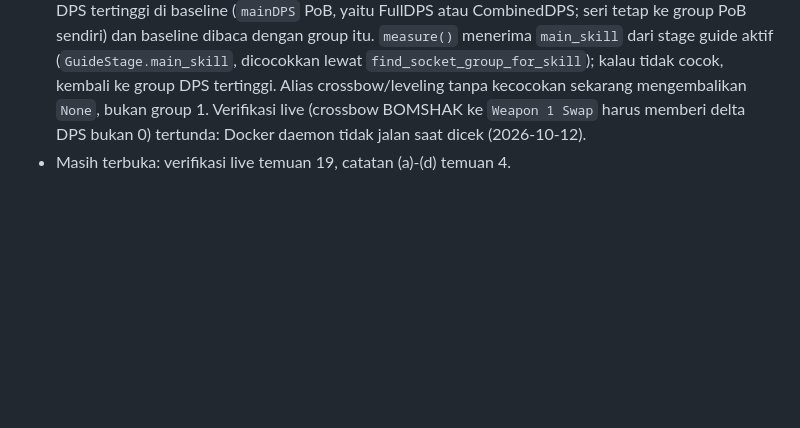
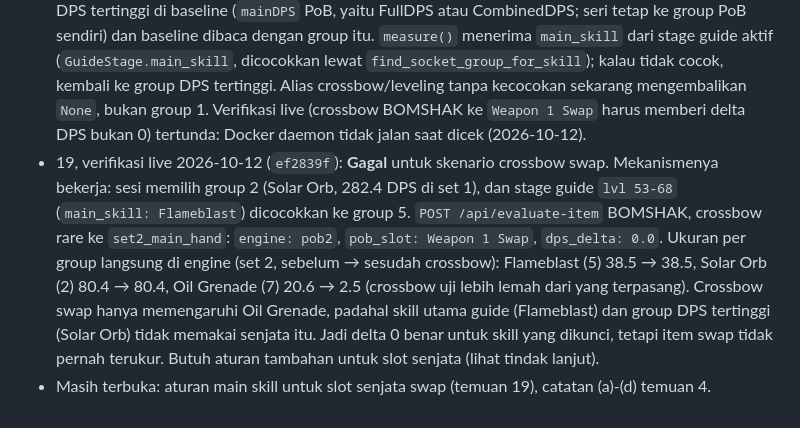
Before and after one commit to mikaelzo-blip/poe2-companion, a Markdown page: docs/audits/2026-10-10-COMPARE_AND_MCP_IMPORT_AUDIT.md, the part around the change. Rendered like a GitHub page; blank space fills up the shorter version.

Commit message:
docs(audit): finding 19 live check fails for swap crossbow
The new main-skill lock works (Solar Orb fallback, Flameblast from the
guide stage), but a set-2 crossbow only affects Oil Grenade, so the
locked skill still reports a 0 DPS delta.

Co-Authored-By: Claude Opus 5.5 <noreply@anthropic.com>

```diff
--- a/docs/audits/2026-10-10-COMPARE_AND_MCP_IMPORT_AUDIT.md
+++ b/docs/audits/2026-10-10-COMPARE_AND_MCP_IMPORT_AUDIT.md
@@ -321,4 +321,5 @@ Import karakter dari GGG ke PoB2 menetapkan `mainSocketGroup = 1`. Untuk BOMSHAK
 - 17: `weapon_projection.py` sudah dihapus di `1cf85ae`.
 - Kode mati sebelum pipeline (`recommendation`, `rules`, `precedence`, `contextual_value`, `data_sufficiency`, `fact_dependencies`) dihapus di `152e316`; `Verdict` pindah ke `tactical_advisor`.
 - 19: diperbaiki di kode, belum diverifikasi live. Setiap import/sync, sesi memilih socket group dengan DPS tertinggi di baseline (`mainDPS` PoB, yaitu FullDPS atau CombinedDPS; seri tetap ke group PoB sendiri) dan baseline dibaca dengan group itu. `measure()` menerima `main_skill` dari stage guide aktif (`GuideStage.main_skill`, dicocokkan lewat `find_socket_group_for_skill`); kalau tidak cocok, kembali ke group DPS tertinggi. Alias crossbow/leveling tanpa kecocokan sekarang mengembalikan `None`, bukan group 1. Verifikasi live (crossbow BOMSHAK ke `Weapon 1 Swap` harus memberi delta DPS bukan 0) tertunda: Docker daemon tidak jalan saat dicek (2026-10-12).
-- Masih terbuka: verifikasi live temuan 19, catatan (a)-(d) temuan 4.
+- 19, verifikasi live 2026-10-12 (`ef2839f`): **Gagal** untuk skenario crossbow swap. Mekanismenya bekerja: sesi memilih group 2 (Solar Orb, 282.4 DPS di set 1), dan stage guide `lvl 53-68` (`main_skill: Flameblast`) dicocokkan ke group 5. `POST /api/evaluate-item` BOMSHAK, crossbow rare ke `set2_main_hand`: `engine: pob2`, `pob_slot: Weapon 1 Swap`, `dps_delta: 0.0`. Ukuran per group langsung di engine (set 2, sebelum → sesudah crossbow): Flameblast (5) 38.5 → 38.5, Solar Orb (2) 80.4 → 80.4, Oil Grenade (7) 20.6 → 2.5 (crossbow uji lebih lemah dari yang terpasang). Crossbow swap hanya memengaruhi Oil Grenade, padahal skill utama guide (Flameblast) dan group DPS tertinggi (Solar Orb) tidak memakai senjata itu. Jadi delta 0 benar untuk skill yang dikunci, tetapi item swap tidak pernah terukur. Butuh aturan tambahan untuk slot senjata (lihat tindak lanjut).
+- Masih terbuka: aturan main skill untuk slot senjata swap (temuan 19), catatan (a)-(d) temuan 4.
```
